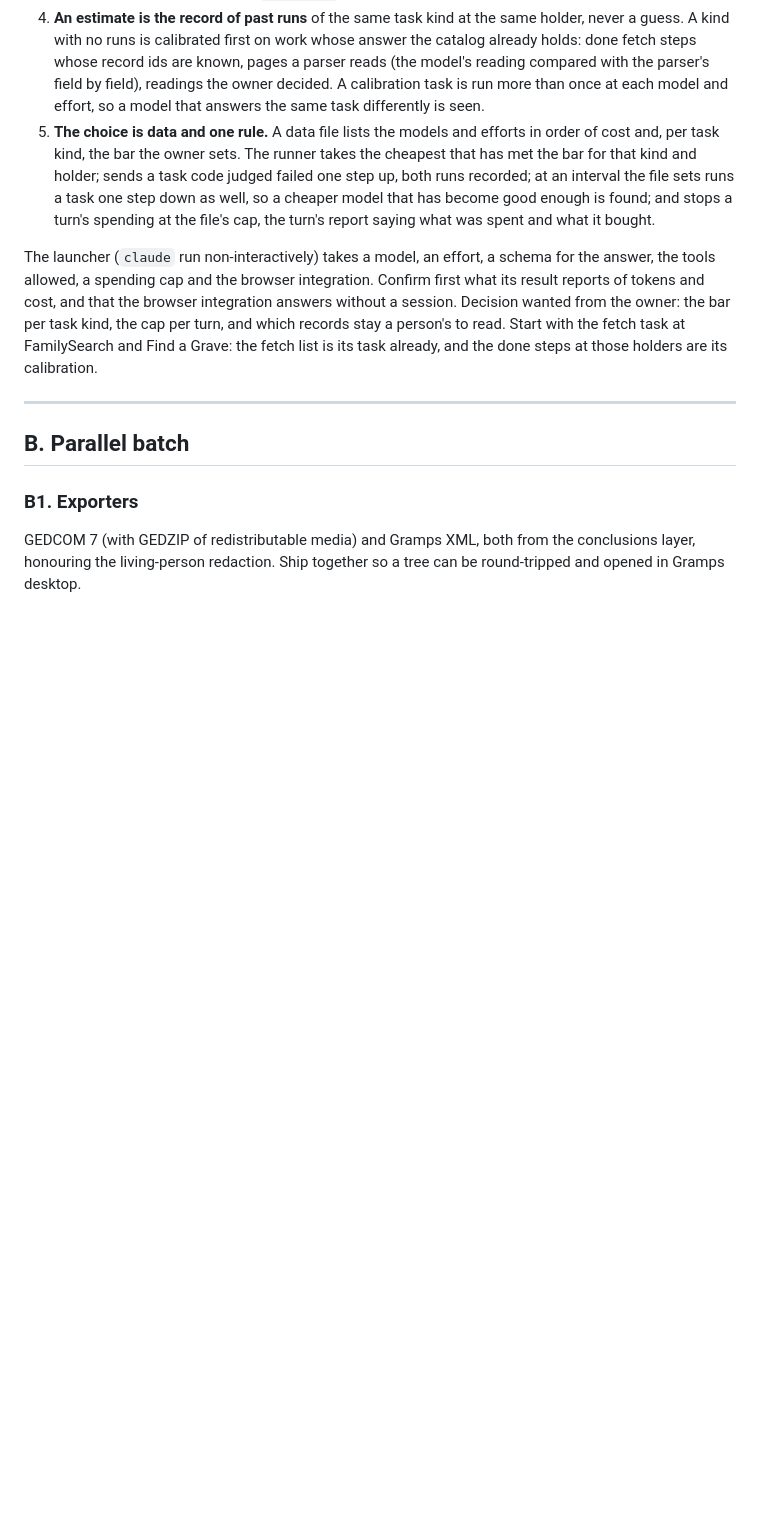
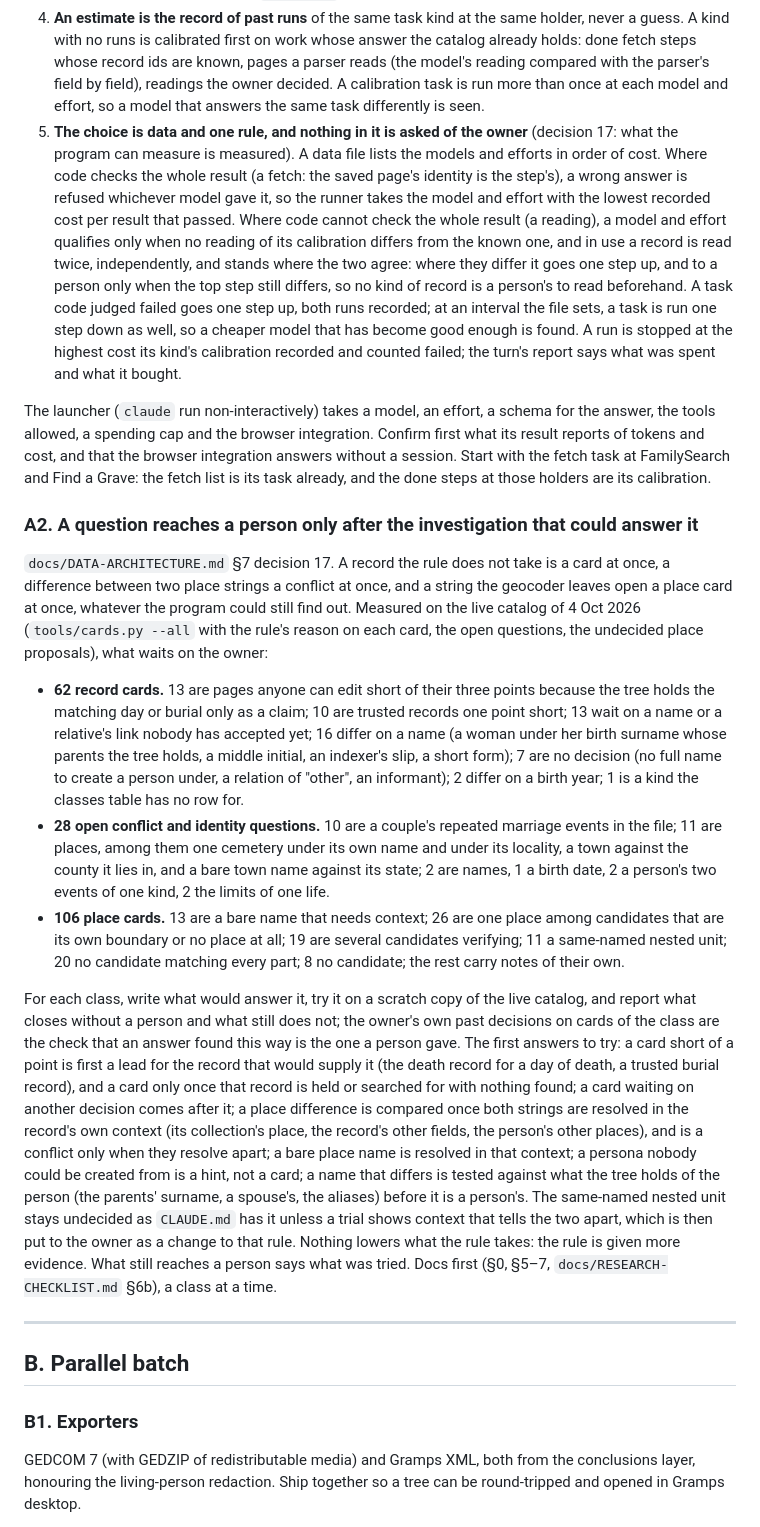
Before and after one commit to mufon609/Claude_the_Genealogist-OSINT, a Markdown page: BACKLOG.md, the part around the change. Drawn GitHub-style; blank space fills up the shorter version.

Commit message:
Decision 17: a question reaches a person only when investigation is done
The owner's ruling of 4 Oct 2026 in docs/DATA-ARCHITECTURE.md §7: the person
running the program is not assumed to know genealogy, a question put to them
is the last resort and says what was tried, caution stands, and what the
program can measure is measured, not asked.

BACKLOG: the model runner's choice asks nothing of the owner (the lowest
recorded cost per passed result where code checks the whole result; a
calibration with no differing reading and two agreeing readings in use where
it cannot; a run stopped at the highest cost its kind's calibration recorded).
New entry with what waited on the owner on the live catalog, by reason (62
record cards, 28 conflict and identity questions, 106 place cards), and the
first answers to try on a scratch copy, a class at a time.

Co-Authored-By: Claude Fable 5.1 <noreply@anthropic.com>

```diff
--- a/BACKLOG.md
+++ b/BACKLOG.md
@@ -135,23 +135,77 @@ what comes back and logs the run), one piece closed before the next:
    parser's field by field), readings the owner decided. A calibration task
    is run more than once at each model and effort, so a model that answers
    the same task differently is seen.
-5. **The choice is data and one rule.** A data file lists the models and
-   efforts in order of cost and, per task kind, the bar the owner sets. The
-   runner takes the cheapest that has met the bar for that kind and holder;
-   sends a task code judged failed one step up, both runs recorded; at an
-   interval the file sets runs a task one step down as well, so a cheaper
-   model that has become good enough is found; and stops a turn's spending
-   at the file's cap, the turn's report saying what was spent and what it
-   bought.
+5. **The choice is data and one rule, and nothing in it is asked of the
+   owner** (decision 17: what the program can measure is measured). A data
+   file lists the models and efforts in order of cost. Where code checks the
+   whole result (a fetch: the saved page's identity is the step's), a wrong
+   answer is refused whichever model gave it, so the runner takes the model
+   and effort with the lowest recorded cost per result that passed. Where
+   code cannot check the whole result (a reading), a model and effort
+   qualifies only when no reading of its calibration differs from the known
+   one, and in use a record is read twice, independently, and stands where
+   the two agree: where they differ it goes one step up, and to a person only
+   when the top step still differs, so no kind of record is a person's to
+   read beforehand. A task code judged failed goes one step up, both runs
+   recorded; at an interval the file sets, a task is run one step down as
+   well, so a cheaper model that has become good enough is found. A run is
+   stopped at the highest cost its kind's calibration recorded and counted
+   failed; the turn's report says what was spent and what it bought.
 
 The launcher (`claude` run non-interactively) takes a model, an effort, a
 schema for the answer, the tools allowed, a spending cap and the browser
 integration. Confirm first what its result reports of tokens and cost, and
-that the browser integration answers without a session. Decision wanted from
-the owner: the bar per task kind, the cap per turn, and which records stay a
-person's to read. Start with the fetch task at FamilySearch and Find a Grave:
-the fetch list is its task already, and the done steps at those holders are
-its calibration.
+that the browser integration answers without a session. Start with the fetch
+task at FamilySearch and Find a Grave: the fetch list is its task already,
+and the done steps at those holders are its calibration.
+
+### A2. A question reaches a person only after the investigation that could answer it
+
+`docs/DATA-ARCHITECTURE.md` §7 decision 17. A record the rule does not take
+is a card at once, a difference between two place strings a conflict at once,
+and a string the geocoder leaves open a place card at once, whatever the
+program could still find out. Measured on the live catalog of 4 Oct 2026
+(`tools/cards.py --all` with the rule's reason on each card, the open
+questions, the undecided place proposals), what waits on the owner:
+
+- **62 record cards.** 13 are pages anyone can edit short of their three
+  points because the tree holds the matching day or burial only as a claim;
+  10 are trusted records one point short; 13 wait on a name or a relative's
+  link nobody has accepted yet; 16 differ on a name (a woman under her birth
+  surname whose parents the tree holds, a middle initial, an indexer's slip,
+  a short form); 7 are no decision (no full name to create a person under, a
+  relation of "other", an informant); 2 differ on a birth year; 1 is a kind
+  the classes table has no row for.
+- **28 open conflict and identity questions.** 10 are a couple's repeated
+  marriage events in the file; 11 are places, among them one cemetery under
+  its own name and under its locality, a town against the county it lies in,
+  and a bare town name against its state; 2 are names, 1 a birth date, 2 a
+  person's two events of one kind, 2 the limits of one life.
+- **106 place cards.** 13 are a bare name that needs context; 26 are one
+  place among candidates that are its own boundary or no place at all; 19
+  are several candidates verifying; 11 a same-named nested unit; 20 no
+  candidate matching every part; 8 no candidate; the rest carry notes of
+  their own.
+
+For each class, write what would answer it, try it on a scratch copy of the
+live catalog, and report what closes without a person and what still does
+not; the owner's own past decisions on cards of the class are the check that
+an answer found this way is the one a person gave. The first answers to try:
+a card short of a point is first a lead for the record that would supply it
+(the death record for a day of death, a trusted burial record), and a card
+only once that record is held or searched for with nothing found; a card
+waiting on another decision comes after it; a place difference is compared
+once both strings are resolved in the record's own context (its collection's
+place, the record's other fields, the person's other places), and is a
+conflict only when they resolve apart; a bare place name is resolved in that
+context; a persona nobody could be created from is a hint, not a card; a name
+that differs is tested against what the tree holds of the person (the
+parents' surname, a spouse's, the aliases) before it is a person's. The
+same-named nested unit stays undecided as `CLAUDE.md` has it unless a trial
+shows context that tells the two apart, which is then put to the owner as a
+change to that rule. Nothing lowers what the rule takes: the rule is given
+more evidence. What still reaches a person says what was tried. Docs first
+(§0, §5–7, `docs/RESEARCH-CHECKLIST.md` §6b), a class at a time.
 
 ---
 
```
Also changed, not shown: docs/DATA-ARCHITECTURE.md (+20 -0 lines).
